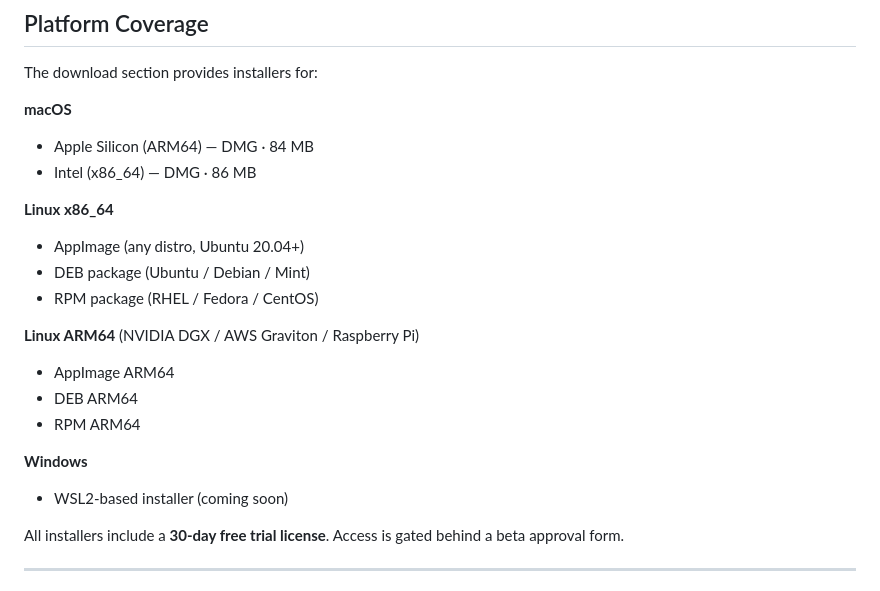
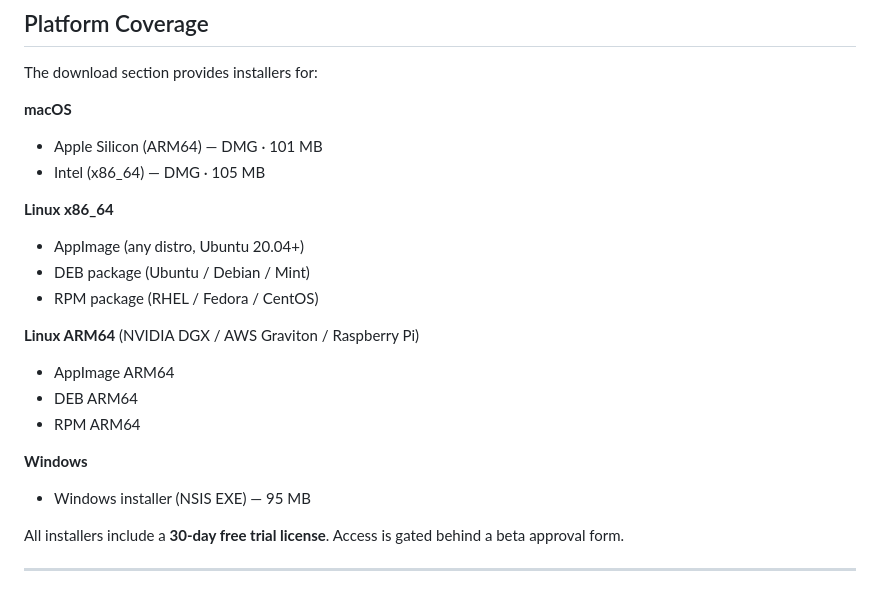
Before and after one commit to OmniBioAI/omnibioai-landing, a Markdown page: README.md, the part around the change. GitHub-like rendering.

Commit message:
docs: update download sizes and Windows installer status

```diff
--- a/README.md
+++ b/README.md
@@ -30,8 +30,8 @@ The site is built with vanilla HTML, CSS, and JavaScript — no build tools or f
 The download section provides installers for:
 
 **macOS**
-- Apple Silicon (ARM64) — DMG · 84 MB
-- Intel (x86_64) — DMG · 86 MB
+- Apple Silicon (ARM64) — DMG · 101 MB
+- Intel (x86_64) — DMG · 105 MB
 
 **Linux x86_64**
 - AppImage (any distro, Ubuntu 20.04+)
@@ -44,7 +44,7 @@ The download section provides installers for:
 - RPM ARM64
 
 **Windows**
-- WSL2-based installer (coming soon)
+- Windows installer (NSIS EXE) — 95 MB
 
 All installers include a **30-day free trial license**. Access is gated behind a beta approval form.
 
```
